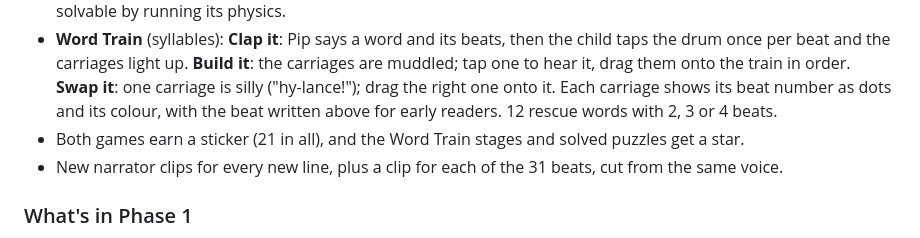
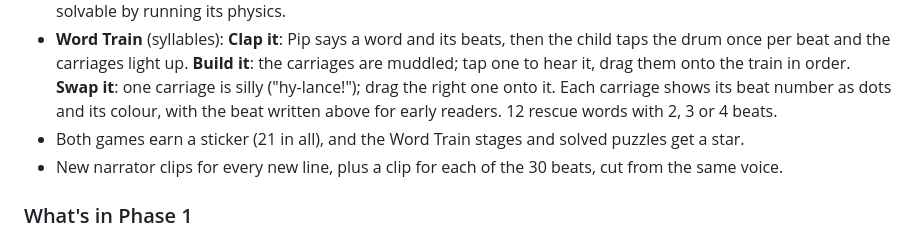
Before and after one commit to richardbrb9-coder/Emergency-Vehicles, a Markdown page: README.md, the part around the change. Rendered like a GitHub page.

Commit message:
README: there are 30 Word Train beats
Co-Authored-By: Claude Opus 5.5 <noreply@anthropic.com>
Claude-Session: https://claude.ai/code/session_01V3LXewdXmBuBty7zQQwhXD

```diff
--- a/README.md
+++ b/README.md
@@ -128,7 +128,7 @@ To run it locally, serve the folder over HTTP (for example with `python3 -m http
 - **Water Run** (ball run): a pegboard with a fire hose at the top and a fire at the bottom. Children drag pieces from the tray (ramp, long ramp, curve, funnel, spring, fan, see-saw and bucket), tap a piece to turn it around, and blow Pip's whistle. Water drops roll through the run, and Pip counts each drop that lands on the fire; three put it out. **Build** is free play with every piece. **Puzzles** 1 to 12 get harder: one piece, then two, then a see-saw or bucket. Bolted-on bricks appear in the last one. After two misses Pip makes a piece's spot glow. Each puzzle was checked solvable by running its physics.
 - **Word Train** (syllables): **Clap it**: Pip says a word and its beats, then the child taps the drum once per beat and the carriages light up. **Build it**: the carriages are muddled; tap one to hear it, drag them onto the train in order. **Swap it**: one carriage is silly ("hy-lance!"); drag the right one onto it. Each carriage shows its beat number as dots and its colour, with the beat written above for early readers. 12 rescue words with 2, 3 or 4 beats.
 - Both games earn a sticker (21 in all), and the Word Train stages and solved puzzles get a star.
-- New narrator clips for every new line, plus a clip for each of the 31 beats, cut from the same voice.
+- New narrator clips for every new line, plus a clip for each of the 30 beats, cut from the same voice.
 
 ### What's in Phase 1
 - Rescue Station hub with 9 numbered doors. Door 1 (fire engine) is built; the others say the crew is out on a rescue.
```
